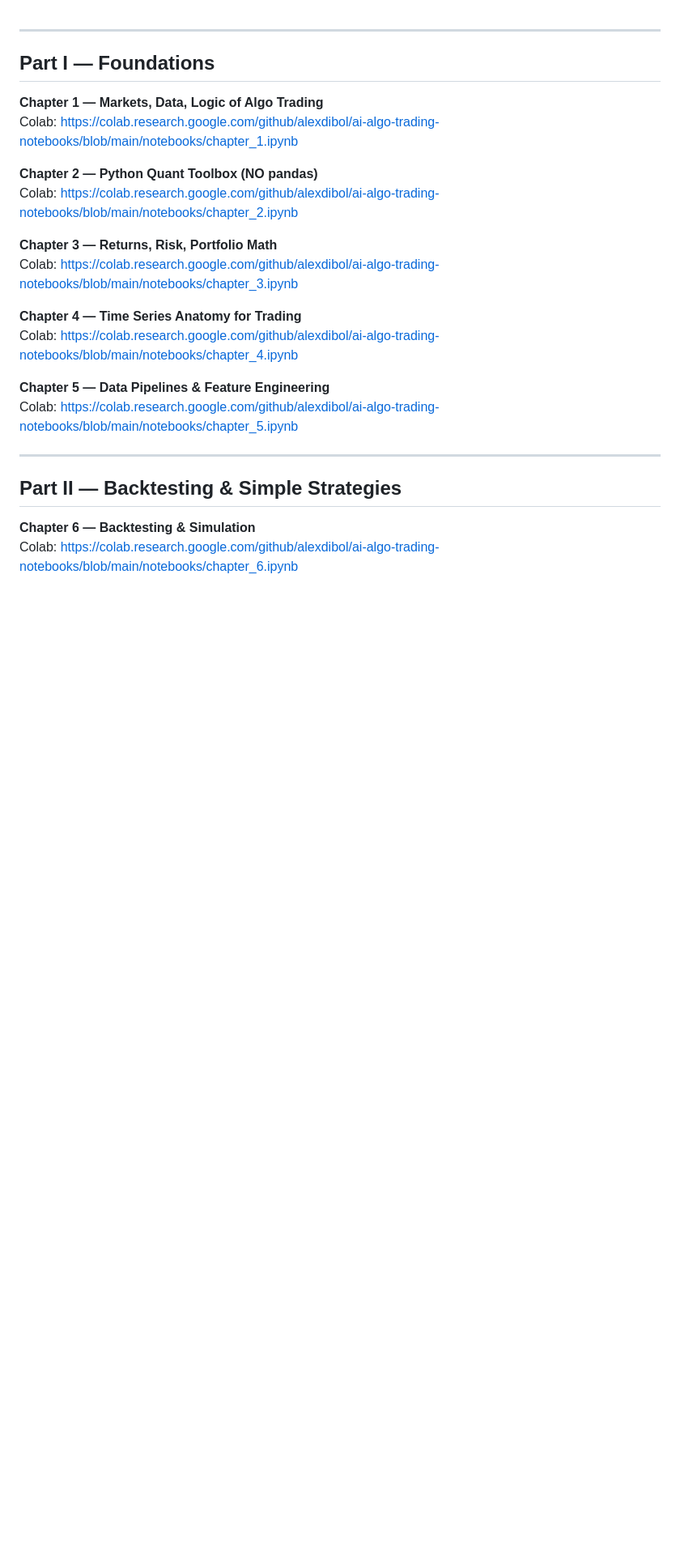
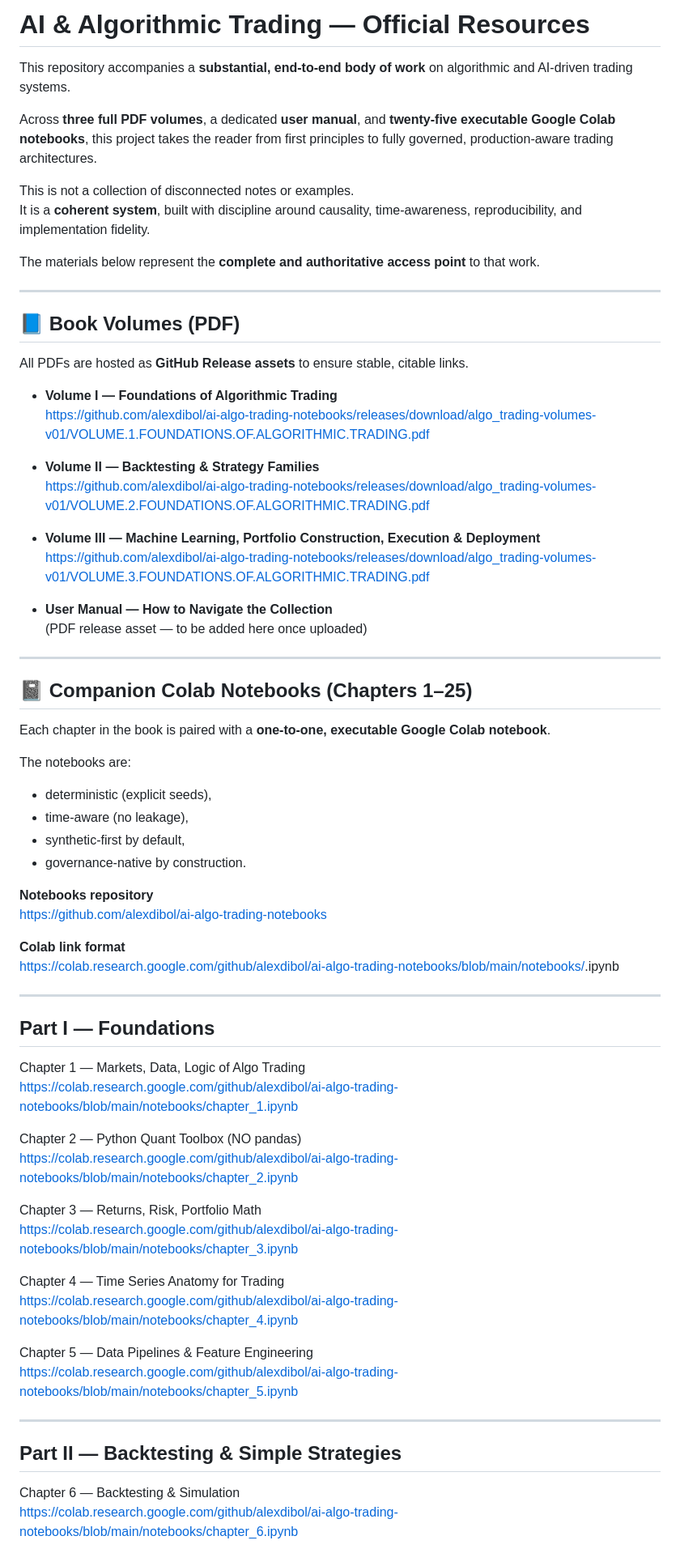
Before and after one commit to alexdibol/ai-algo-trading-notebooks, a Markdown page: README.md, the part around one of its changes. Shown at 81% size. GitHub-like rendering; blank space fills up the shorter version.

```diff
--- a/README.md
+++ b/README.md
@@ -1,27 +1,73 @@
+# AI & Algorithmic Trading — Official Resources
+
+This repository accompanies a **substantial, end-to-end body of work** on algorithmic and AI-driven trading systems.
+
+Across **three full PDF volumes**, a dedicated **user manual**, and **twenty-five executable Google Colab notebooks**, this project takes the reader from first principles to fully governed, production-aware trading architectures.
+
+This is not a collection of disconnected notes or examples.
+It is a **coherent system**, built with discipline around causality, time-awareness, reproducibility, and implementation fidelity.
+
+The materials below represent the **complete and authoritative access point** to that work.
+
+---
+
+## 📘 Book Volumes (PDF)
+
+All PDFs are hosted as **GitHub Release assets** to ensure stable, citable links.
+
+- **Volume I — Foundations of Algorithmic Trading**
+  https://github.com/alexdibol/ai-algo-trading-notebooks/releases/download/algo_trading-volumes-v01/VOLUME.1.FOUNDATIONS.OF.ALGORITHMIC.TRADING.pdf
+
+- **Volume II — Backtesting & Strategy Families**
+  https://github.com/alexdibol/ai-algo-trading-notebooks/releases/download/algo_trading-volumes-v01/VOLUME.2.FOUNDATIONS.OF.ALGORITHMIC.TRADING.pdf
+
+- **Volume III — Machine Learning, Portfolio Construction, Execution & Deployment**
+  https://github.com/alexdibol/ai-algo-trading-notebooks/releases/download/algo_trading-volumes-v01/VOLUME.3.FOUNDATIONS.OF.ALGORITHMIC.TRADING.pdf
+
+- **User Manual — How to Navigate the Collection**
+  (PDF release asset — to be added here once uploaded)
+
+---
+
+## 📓 Companion Colab Notebooks (Chapters 1–25)
+
+Each chapter in the book is paired with a **one-to-one, executable Google Colab notebook**.
+
+The notebooks are:
+- deterministic (explicit seeds),
+- time-aware (no leakage),
+- synthetic-first by default,
+- governance-native by construction.
+
+**Notebooks repository**
+https://github.com/alexdibol/ai-algo-trading-notebooks
+
+**Colab link format**
+https://colab.research.google.com/github/alexdibol/ai-algo-trading-notebooks/blob/main/notebooks/<FILE>.ipynb
 
 ---
 
 ## Part I — Foundations
 
-**Chapter 1 — Markets, Data, Logic of Algo Trading**
-Colab: https://colab.research.google.com/github/alexdibol/ai-algo-trading-notebooks/blob/main/notebooks/chapter_1.ipynb
+Chapter 1 — Markets, Data, Logic of Algo Trading
+https://colab.research.google.com/github/alexdibol/ai-algo-trading-notebooks/blob/main/notebooks/chapter_1.ipynb
 
-**Chapter 2 — Python Quant Toolbox (NO pandas)**
-Colab: https://colab.research.google.com/github/alexdibol/ai-algo-trading-notebooks/blob/main/notebooks/chapter_2.ipynb
+Chapter 2 — Python Quant Toolbox (NO pandas)
+https://colab.research.google.com/github/alexdibol/ai-algo-trading-notebooks/blob/main/notebooks/chapter_2.ipynb
 
-**Chapter 3 — Returns, Risk, Portfolio Math**
-Colab: https://colab.research.google.com/github/alexdibol/ai-algo-trading-notebooks/blob/main/notebooks/chapter_3.ipynb
+Chapter 3 — Returns, Risk, Portfolio Math
+https://colab.research.google.com/github/alexdibol/ai-algo-trading-notebooks/blob/main/notebooks/chapter_3.ipynb
 
-**Chapter 4 — Time Series Anatomy for Trading**
-Colab: https://colab.research.google.com/github/alexdibol/ai-algo-trading-notebooks/blob/main/notebooks/chapter_4.ipynb
+Chapter 4 — Time Series Anatomy for Trading
+https://colab.research.google.com/github/alexdibol/ai-algo-trading-notebooks/blob/main/notebooks/chapter_4.ipynb
 
-**Chapter 5 — Data Pipelines & Feature Engineering**
-Colab: https://colab.research.google.com/github/alexdibol/ai-algo-trading-notebooks/blob/main/notebooks/chapter_5.ipynb
+Chapter 5 — Data Pipelines & Feature Engineering
+https://colab.research.google.com/github/alexdibol/ai-algo-trading-notebooks/blob/main/notebooks/chapter_5.ipynb
 
 ---
 
 ## Part II — Backtesting & Simple Strategies
 
-**Chapter 6 — Backtesting & Simulation**
-Colab: https://colab.research.google.com/github/alexdibol/ai-algo-trading-notebooks/blob/main/notebooks/chapter_6.ipynb
+Chapter 6 — Backtesting & Simulation
+https://colab.research.google.com/github/alexdibol/ai-algo-trading-notebooks/blob/main/notebooks/chapter_6.ipynb
 
```
Also changed, not shown: other parts of README.md (+43 -43 lines).
